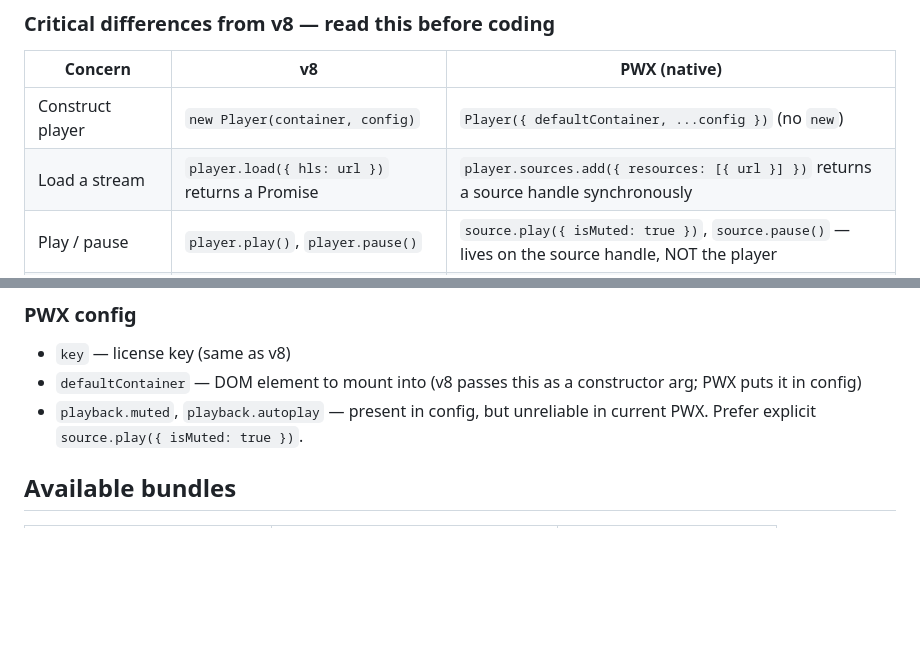
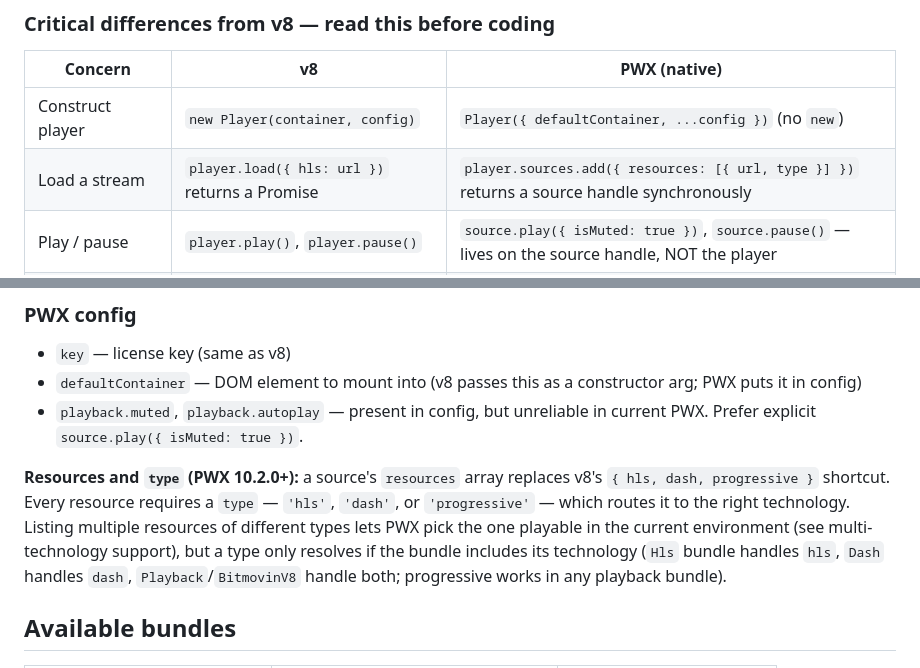
Before and after one commit to bitmovin/skills, a Markdown page: skills/bitmovin-player-web/SKILL.md, 2 parts joined by grey strips. GitHub-like rendering; blank space fills up the shorter version.

```diff
--- a/skills/bitmovin-player-web/SKILL.md
+++ b/skills/bitmovin-player-web/SKILL.md
@@ -623,7 +627,7 @@ player.dispose();  // NOT player.destroy() — that's a v8 name
 | Concern | v8 | PWX (native) |
 |---------|----|-----|
 | Construct player | `new Player(container, config)` | `Player({ defaultContainer, ...config })` (no `new`) |
-| Load a stream | `player.load({ hls: url })` returns a Promise | `player.sources.add({ resources: [{ url }] })` returns a source handle synchronously |
+| Load a stream | `player.load({ hls: url })` returns a Promise | `player.sources.add({ resources: [{ url, type }] })` returns a source handle synchronously |
 | Play / pause | `player.play()`, `player.pause()` | `source.play({ isMuted: true })`, `source.pause()` — lives on the source handle, NOT the player |
 | Subscribe to events | `player.on('playing', fn)` | `source.events.on('playing', fn)` OR `player.events.on(...)` — the player instance has no `.on()` |
 | Dispatch commands | N/A | `player.events.dispatch({ type: 'play', ... })` (event-driven architecture) |
@@ -638,6 +642,8 @@ player.dispose();  // NOT player.destroy() — that's a v8 name
 - `key` — license key (same as v8)
 - `defaultContainer` — DOM element to mount into (v8 passes this as a constructor arg; PWX puts it in config)
 - `playback.muted`, `playback.autoplay` — present in config, but unreliable in current PWX. Prefer explicit `source.play({ isMuted: true })`.
+
+**Resources and `type` (PWX 10.2.0+):** a source's `resources` array replaces v8's `{ hls, dash, progressive }` shortcut. Every resource requires a `type` — `'hls'`, `'dash'`, or `'progressive'` — which routes it to the right technology. Listing multiple resources of different types lets PWX pick the one playable in the current environment (see multi-technology support), but a type only resolves if the bundle includes its technology (`Hls` bundle handles `hls`, `Dash` handles `dash`, `Playback`/`BitmovinV8` handle both; progressive works in any playback bundle).
 
 ## Available bundles
 
```
Also changed, not shown: other parts of skills/bitmovin-player-web/SKILL.md (+31 -14 lines).
